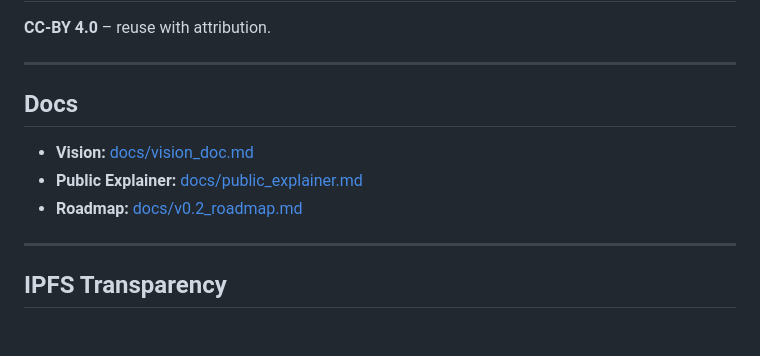
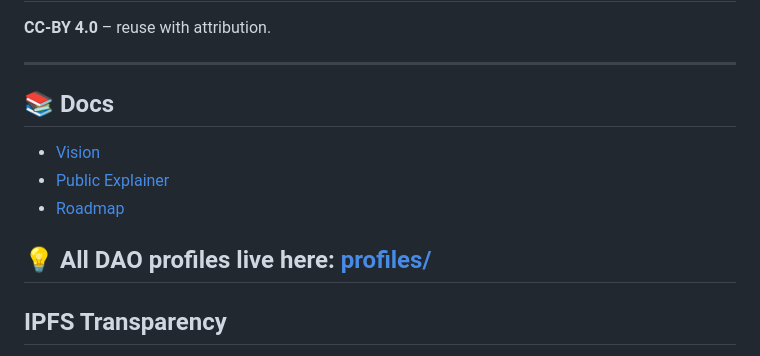
Before and after one commit to AustinAuger/metal-blockchain-ocps-v0.1.2, a Markdown page: README.md, the part around the change. Rendered like a GitHub page; blank space fills up the shorter version.

```diff
--- a/README.md
+++ b/README.md
@@ -99,11 +99,12 @@ notes: >
 
 ---
 
-## Docs
-- **Vision:** [docs/vision_doc.md](docs/vision_doc.md)
-- **Public Explainer:** [docs/public_explainer.md](docs/public_explainer.md)
-- **Roadmap:** [docs/v0.2_roadmap.md](docs/v0.2_roadmap.md)
+## 📚 Docs
+- [Vision](docs/vision_doc.md)
+- [Public Explainer](docs/public_explainer.md)
+- [Roadmap](docs/v0.2_roadmap.md)
 
+💡 **All DAO profiles live here:** [profiles/](./profiles/)
 ---
 
 ## IPFS Transparency
```
